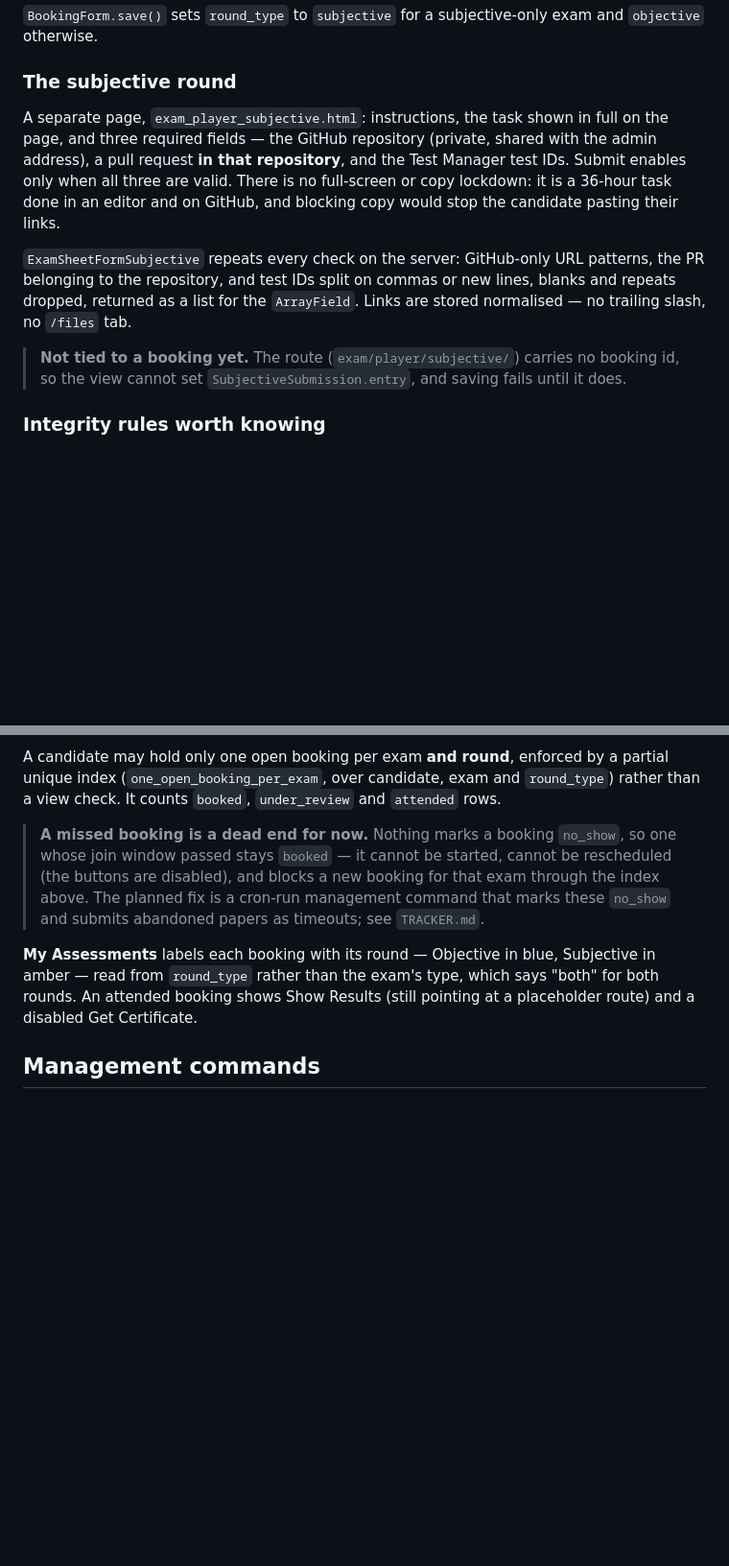
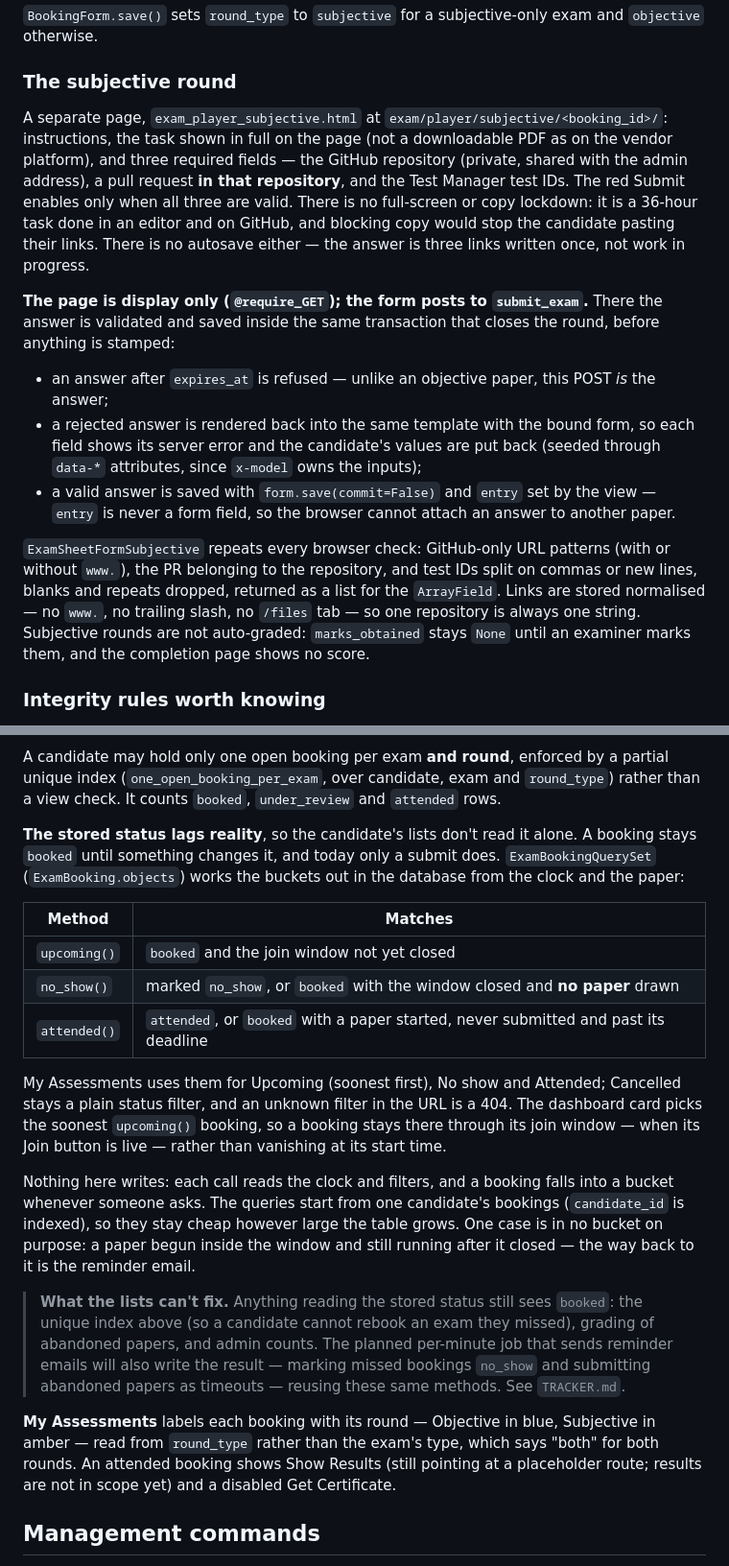
Before and after one commit to LambdaTest/testmuai_certifications, a Markdown page: README.md, 2 parts joined by grey strips. Shown at 96% size. Drawn GitHub-style; blank space fills up the shorter version.

```diff
--- a/README.md
+++ b/README.md
@@ -372,19 +396,30 @@ otherwise.
 
 ### The subjective round
 
-A separate page, `exam_player_subjective.html`: instructions, the task shown in full on the page,
+A separate page, `exam_player_subjective.html` at `exam/player/subjective/<booking_id>/`:
+instructions, the task shown in full on the page (not a downloadable PDF as on the vendor platform),
 and three required fields — the GitHub repository (private, shared with the admin address), a pull
-request **in that repository**, and the Test Manager test IDs. Submit enables only when all three
-are valid. There is no full-screen or copy lockdown: it is a 36-hour task done in an editor and on
-GitHub, and blocking copy would stop the candidate pasting their links.
+request **in that repository**, and the Test Manager test IDs. The red Submit enables only when all
+three are valid. There is no full-screen or copy lockdown: it is a 36-hour task done in an editor
+and on GitHub, and blocking copy would stop the candidate pasting their links. There is no autosave
+either — the answer is three links written once, not work in progress.
 
-`ExamSheetFormSubjective` repeats every check on the server: GitHub-only URL patterns, the PR
-belonging to the repository, and test IDs split on commas or new lines, blanks and repeats dropped,
-returned as a list for the `ArrayField`. Links are stored normalised — no trailing slash, no
-`/files` tab.
+**The page is display only (`@require_GET`); the form posts to `submit_exam`.** There the answer is
+validated and saved inside the same transaction that closes the round, before anything is stamped:
 
-> **Not tied to a booking yet.** The route (`exam/player/subjective/`) carries no booking id, so the
-> view cannot set `SubjectiveSubmission.entry`, and saving fails until it does.
+- an answer after `expires_at` is refused — unlike an objective paper, this POST *is* the answer;
+- a rejected answer is rendered back into the same template with the bound form, so each field
+  shows its server error and the candidate's values are put back (seeded through `data-*`
+  attributes, since `x-model` owns the inputs);
+- a valid answer is saved with `form.save(commit=False)` and `entry` set by the view — `entry` is
+  never a form field, so the browser cannot attach an answer to another paper.
+
+`ExamSheetFormSubjective` repeats every browser check: GitHub-only URL patterns (with or without
+`www.`), the PR belonging to the repository, and test IDs split on commas or new lines, blanks and
+repeats dropped, returned as a list for the `ArrayField`. Links are stored normalised — no `www.`,
+no trailing slash, no `/files` tab — so one repository is always one string. Subjective rounds are
+not auto-graded: `marks_obtained` stays `None` until an examiner marks them, and the completion
+page shows no score.
 
 ### Integrity rules worth knowing
 
@@ -441,15 +476,37 @@ A candidate may hold only one open booking per exam **and round**, enforced by a
 index (`one_open_booking_per_exam`, over candidate, exam and `round_type`) rather than a view check.
 It counts `booked`, `under_review` and `attended` rows.
 
-> **A missed booking is a dead end for now.** Nothing marks a booking `no_show`, so one whose join
-> window passed stays `booked` — it cannot be started, cannot be rescheduled (the buttons are
-> disabled), and blocks a new booking for that exam through the index above. The planned fix is a
-> cron-run management command that marks these `no_show` and submits abandoned papers as timeouts;
-> see `TRACKER.md`.
+**The stored status lags reality**, so the candidate's lists don't read it alone. A booking stays
+`booked` until something changes it, and today only a submit does. `ExamBookingQuerySet`
+(`ExamBooking.objects`) works the buckets out in the database from the clock and the paper:
+
+| Method | Matches |
+|---|---|
+| `upcoming()` | `booked` and the join window not yet closed |
+| `no_show()` | marked `no_show`, or `booked` with the window closed and **no paper** drawn |
+| `attended()` | `attended`, or `booked` with a paper started, never submitted and past its deadline |
+
+My Assessments uses them for Upcoming (soonest first), No show and Attended; Cancelled stays a plain
+status filter, and an unknown filter in the URL is a 404. The dashboard card picks the soonest
+`upcoming()` booking, so a booking stays there through its join window — when its Join button is
+live — rather than vanishing at its start time.
+
+Nothing here writes: each call reads the clock and filters, and a booking falls into a bucket
+whenever someone asks. The queries start from one candidate's bookings (`candidate_id` is indexed),
+so they stay cheap however large the table grows. One case is in no bucket on purpose: a paper
+begun inside the window and still running after it closed — the way back to it is the reminder
+email.
+
+> **What the lists can't fix.** Anything reading the stored status still sees `booked`: the unique
+> index above (so a candidate cannot rebook an exam they missed), grading of abandoned papers, and
+> admin counts. The planned per-minute job that sends reminder emails will also write the result —
+> marking missed bookings `no_show` and submitting abandoned papers as timeouts — reusing these
+> same methods. See `TRACKER.md`.
 
 **My Assessments** labels each booking with its round — Objective in blue, Subjective in amber —
 read from `round_type` rather than the exam's type, which says "both" for both rounds. An attended
-booking shows Show Results (still pointing at a placeholder route) and a disabled Get Certificate.
+booking shows Show Results (still pointing at a placeholder route; results are not in scope yet)
+and a disabled Get Certificate.
 
 ## Management commands
 
```
Also changed, not shown: other parts of README.md (+56 -23 lines).
